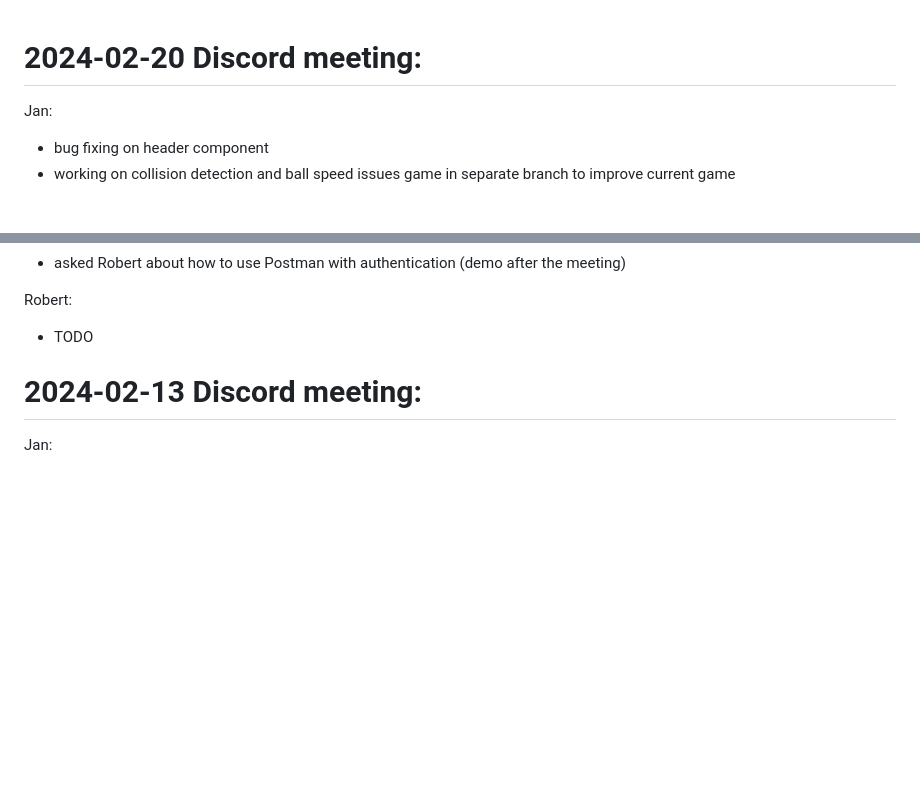
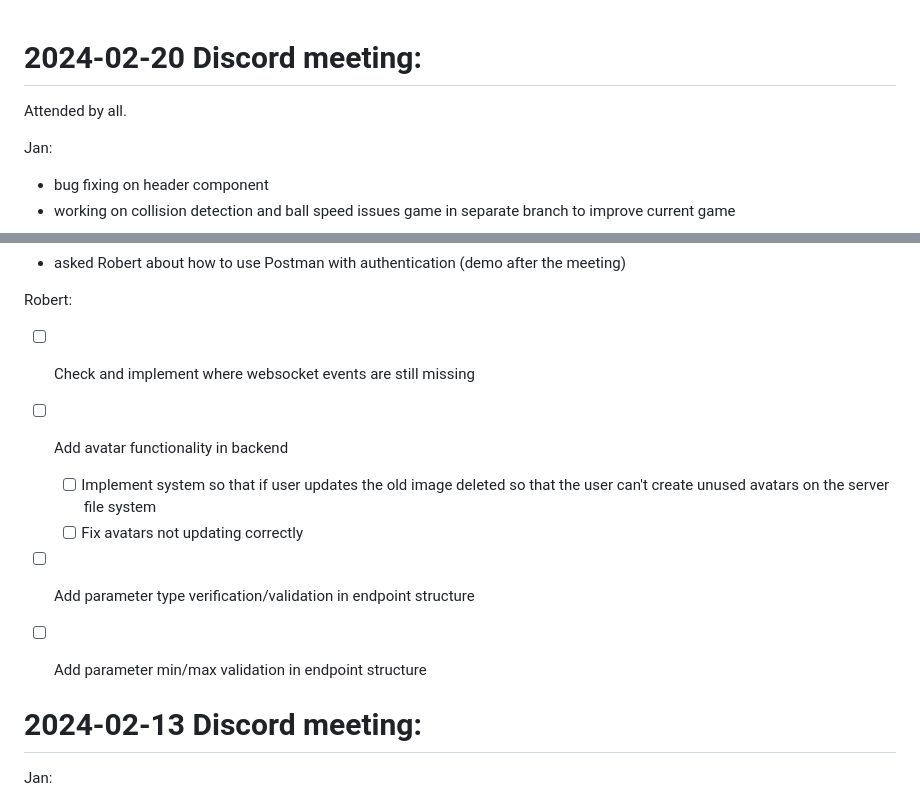
Before and after one commit to nuno101/transcendence, a Markdown page: Weekly_Meetings.md, 2 parts joined by grey strips. GitHub-like rendering; blank space fills up the shorter version.

Commit message:
Update weekly todo

```diff
--- a/Weekly_Meetings.md
+++ b/Weekly_Meetings.md
@@ -1,4 +1,5 @@
 # 2024-02-20 Discord meeting:
+Attended by all.
 
 Jan:
 * bug fixing on header component
@@ -19,7 +20,12 @@ Nuno:
 * asked Robert about how to use Postman with authentication (demo after the meeting)
 
 Robert:
-* TODO
+* [ ] Check and implement where websocket events are still missing
+* [ ] Add avatar functionality in backend
+  * [ ] Implement system so that if user updates the old image deleted so that the user can't create unused avatars on the server file system
+  * [ ] Fix avatars not updating correctly
+* [ ] Add parameter type verification/validation in endpoint structure
+* [ ] Add parameter min/max validation in endpoint structure
 
 
 # 2024-02-13 Discord meeting:
```
